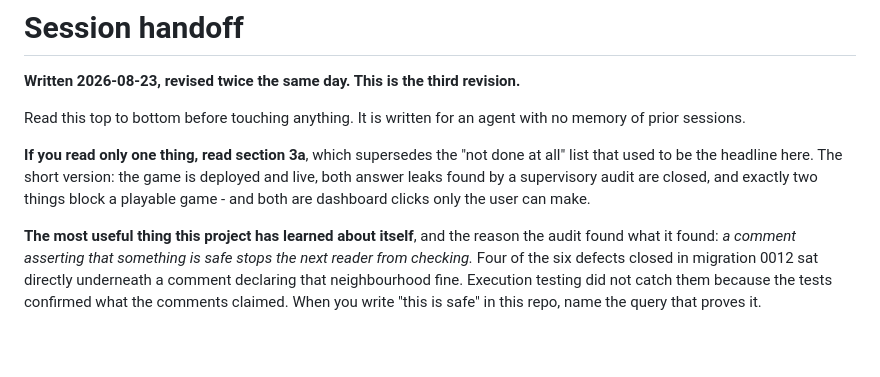
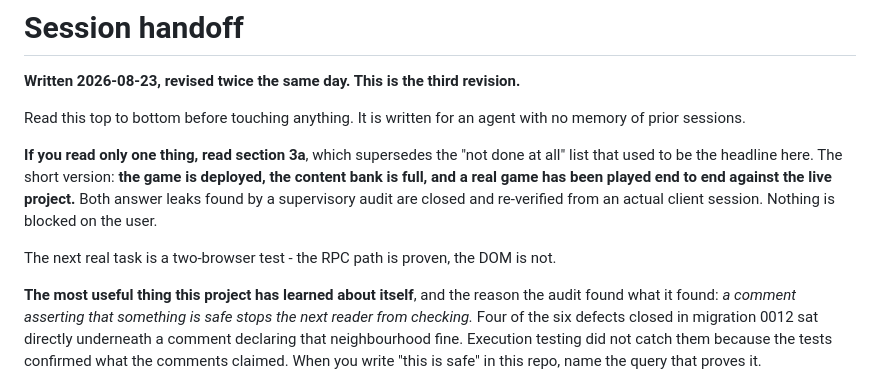
Before and after one commit to Sayandeep1013/Rein-Bot, a Markdown page: doc/HANDOFF.md, the part around the change. Drawn GitHub-style; blank space fills up the shorter version.

Commit message:
docs: HANDOFF headline no longer claims two blockers
Co-Authored-By: Claude Opus 5 (1M context) <noreply@anthropic.com>

```diff
--- a/doc/HANDOFF.md
+++ b/doc/HANDOFF.md
@@ -6,9 +6,12 @@ Read this top to bottom before touching anything. It is written for an agent wit
 memory of prior sessions.
 
 **If you read only one thing, read section 3a**, which supersedes the "not done at all"
-list that used to be the headline here. The short version: the game is deployed and
-live, both answer leaks found by a supervisory audit are closed, and exactly two things
-block a playable game - and both are dashboard clicks only the user can make.
+list that used to be the headline here. The short version: **the game is deployed, the
+content bank is full, and a real game has been played end to end against the live
+project.** Both answer leaks found by a supervisory audit are closed and re-verified
+from an actual client session. Nothing is blocked on the user.
+
+The next real task is a two-browser test - the RPC path is proven, the DOM is not.
 
 **The most useful thing this project has learned about itself**, and the reason the
 audit found what it found: *a comment asserting that something is safe stops the next
```
